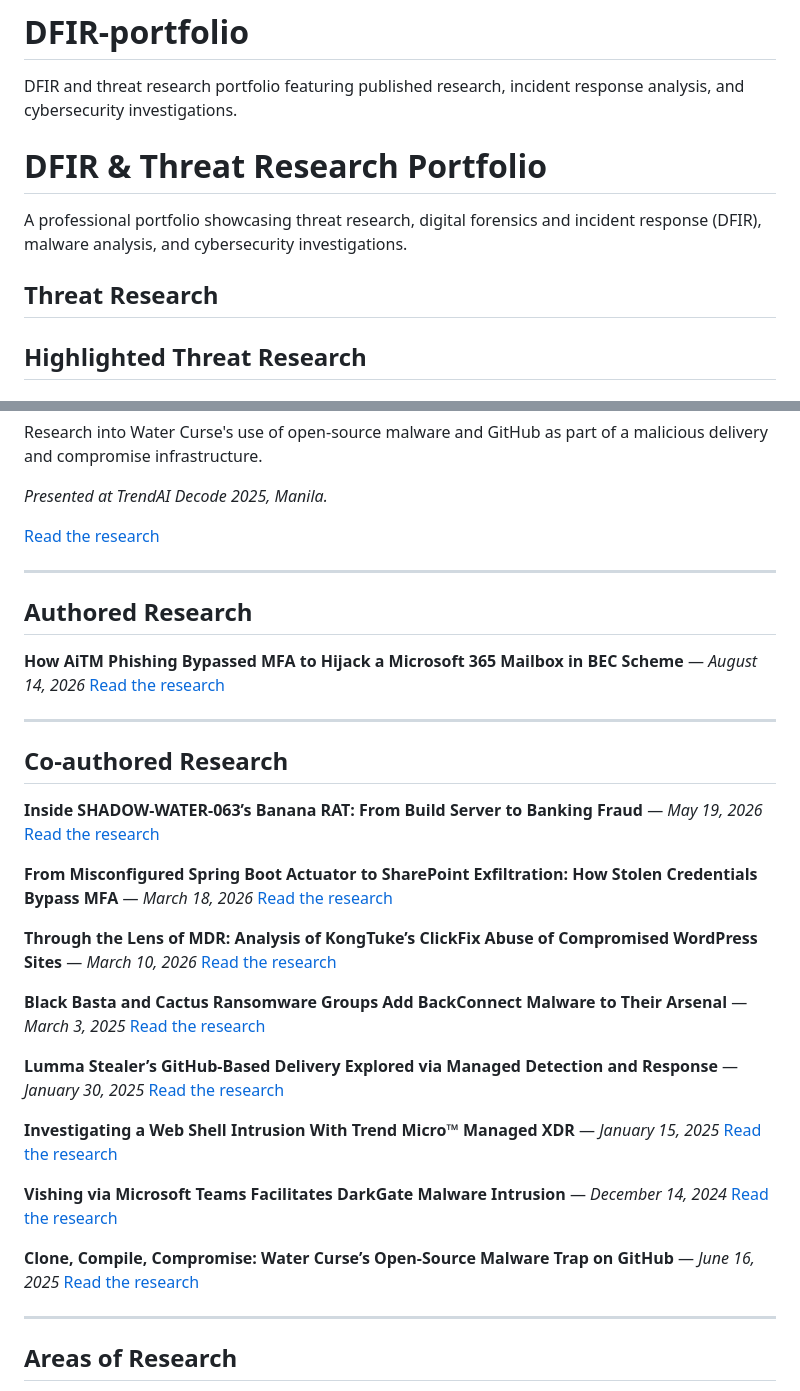
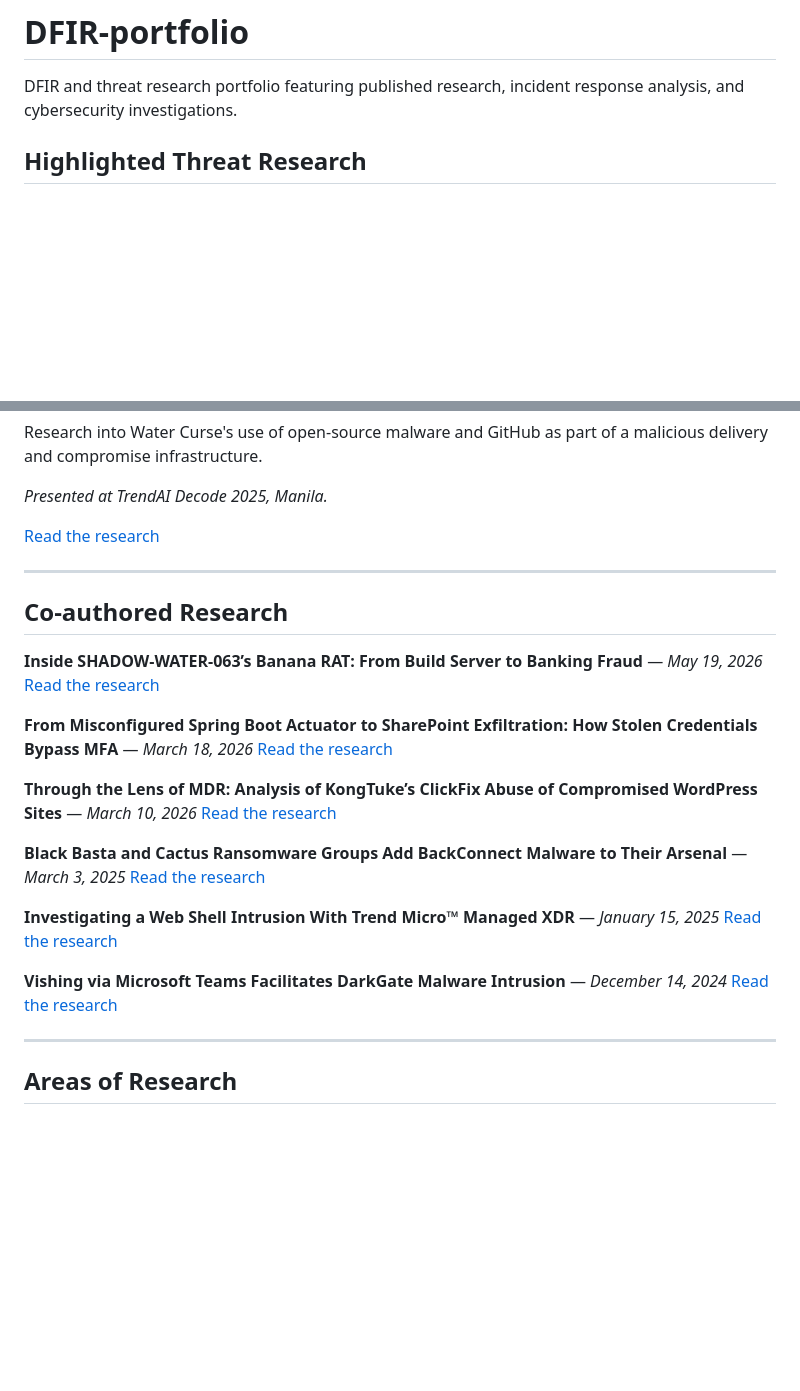
Before and after one commit to samaniegojovit-dfir/DFIR-portfolio, a Markdown page: README.md, 2 parts joined by grey strips. GitHub-like rendering; blank space fills up the shorter version.

```diff
--- a/README.md
+++ b/README.md
@@ -1,10 +1,5 @@
 # DFIR-portfolio
 DFIR and threat research portfolio featuring published research, incident response analysis, and cybersecurity investigations.
-# DFIR & Threat Research Portfolio
-
-A professional portfolio showcasing threat research, digital forensics and incident response (DFIR), malware analysis, and cybersecurity investigations.
-
-## Threat Research
 
 ## Highlighted Threat Research
 
@@ -39,13 +34,6 @@ Research into Water Curse's use of open-source malware and GitHub as part of a m
 
 ---
 
-## Authored Research
-
-**How AiTM Phishing Bypassed MFA to Hijack a Microsoft 365 Mailbox in BEC Scheme** — *August 14, 2026*
-[Read the research](https://www.trendaisecurity.com/en-us/resources-insights/trendai-security-blog/how-aitm-phishing-bypassed-mfa-to-hijack-a-microsoft-365-mailbox-in-bec-scheme)
-
----
-
 ## Co-authored Research
 
 **Inside SHADOW-WATER-063’s Banana RAT: From Build Server to Banking Fraud** — *May 19, 2026*
@@ -60,17 +48,12 @@ Research into Water Curse's use of open-source malware and GitHub as part of a m
 **Black Basta and Cactus Ransomware Groups Add BackConnect Malware to Their Arsenal** — *March 3, 2025*
 [Read the research](https://www.trendmicro.com/en_us/research/25/b/black-basta-cactus-ransomware-backconnect.html)
 
-**Lumma Stealer’s GitHub-Based Delivery Explored via Managed Detection and Response** — *January 30, 2025*
-[Read the research](https://www.trendmicro.com/en_us/research/25/a/lumma-stealers-github-based-delivery-via-mdr.html)
-
 **Investigating a Web Shell Intrusion With Trend Micro™ Managed XDR** — *January 15, 2025*
 [Read the research](https://www.trendmicro.com/en_us/research/25/a/investigating-a-web-shell-intrusion-with-trend-micro--managed-xd.html)
 
 **Vishing via Microsoft Teams Facilitates DarkGate Malware Intrusion** — *December 14, 2024*
 [Read the research](https://www.trendmicro.com/en_us/research/24/l/darkgate-malware.html)
 
-**Clone, Compile, Compromise: Water Curse’s Open-Source Malware Trap on GitHub** — *June 16, 2025*
-[Read the research](https://www.trendmicro.com/en_us/research/25/f/water-curse.html)
 
 ---
 
```
